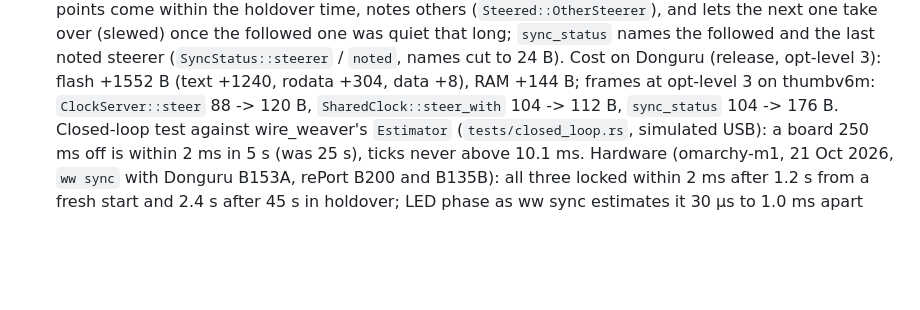
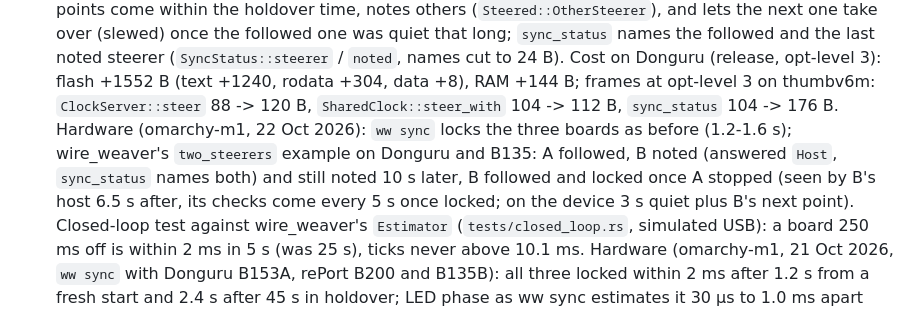
Before and after one commit to romixlab/embedded_bedrock, a Markdown page: FEATURES.md, the part around the change. Rendered like a GitHub page; blank space fills up the shorter version.

Commit message:
docs: steerer arbitration checked on hardware (DEV-13, SRV-31)
Co-Authored-By: Claude Opus 5.5 <noreply@anthropic.com>

```diff
--- a/FEATURES.md
+++ b/FEATURES.md
@@ -170,7 +170,11 @@ same. WireWeaver's `ww_stdlib` already has `ww_firmware_info`, `ww_board_info`,
   lets the next one take over (slewed) once the followed one was quiet that long; `sync_status` names the followed
   and the last noted steerer (`SyncStatus::steerer` / `noted`, names cut to 24 B). Cost on Donguru (release,
   opt-level 3): flash +1552 B (text +1240, rodata +304, data +8), RAM +144 B; frames at opt-level 3 on thumbv6m:
-  `ClockServer::steer` 88 -> 120 B, `SharedClock::steer_with` 104 -> 112 B, `sync_status` 104 -> 176 B.
+  `ClockServer::steer` 88 -> 120 B, `SharedClock::steer_with` 104 -> 112 B, `sync_status` 104 -> 176 B. Hardware
+  (omarchy-m1, 22 Oct 2026): `ww sync` locks the three boards as before (1.2-1.6 s); wire_weaver's
+  `two_steerers` example on Donguru and B135: A followed, B noted (answered `Host`, `sync_status` names both) and
+  still noted 10 s later, B followed and locked once A stopped (seen by B's host 6.5 s after, its checks come every
+  5 s once locked; on the device 3 s quiet plus B's next point).
   Closed-loop test against wire_weaver's `Estimator` (`tests/closed_loop.rs`, simulated USB): a board 250 ms off is
   within 2 ms in 5 s (was 25 s), ticks never above 10.1 ms. Hardware (omarchy-m1, 21 Oct 2026, `ww sync` with Donguru B153A, rePort B200 and B135B): all three locked within 2 ms after 1.2 s from a fresh start and 2.4 s after 45 s in holdover; LED phase as ww sync estimates it 30 µs to 1.0 ms apart (±1.5-2.5 ms, rePort's and Donguru's ~1.4-1.8 ms round trips); over 5 min Donguru left once on a -2.0 ms residual (±1.2 ms) and was back in 37 s. No logic analyser on this PC: the phase is not measured on the pins.
 - 🧪 **DEV-14 Status LEDs in phase** (`bedrock_led` with `bedrock_sync`): `Animation::align(SharedTime)` puts a breath
```
Also changed, not shown: HANDOFF.md (deleted, +0 -18 lines).
